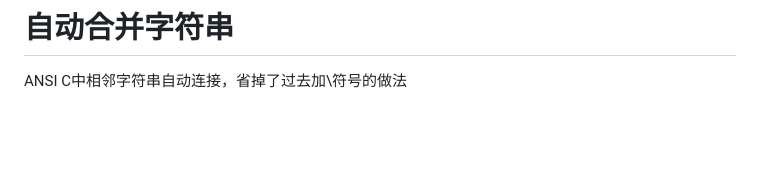
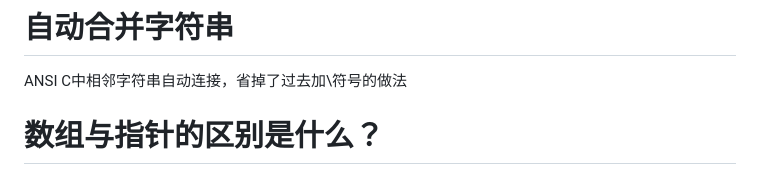
Before and after one commit to Discover255/weekly-note, a Markdown page: Expert-C-Programming/Expert_C_Programming.md, the part around the change. GitHub-like rendering; blank space fills up the shorter version.

```diff
--- a/Expert-C-Programming/Expert_C_Programming.md
+++ b/Expert-C-Programming/Expert_C_Programming.md
@@ -12,3 +12,4 @@ cp和ccp是两个类型的变量了
 break跳出的最近的那层循环语句或switch语句。如果错误地使用break会引起严重后果。
 # 自动合并字符串
 ANSI C中相邻字符串自动连接，省掉了过去加\符号的做法
+# 数组与指针的区别是什么？
```
Also changed, not shown: CSAPP/chapter6-12.md (+2 -0 lines), Computer_Network/tcpip.md (+6 -0 lines), Computer_Network/IPV4最初的空间划分.png (added), Computer_Network/IPV4空间五大类.png (added).
